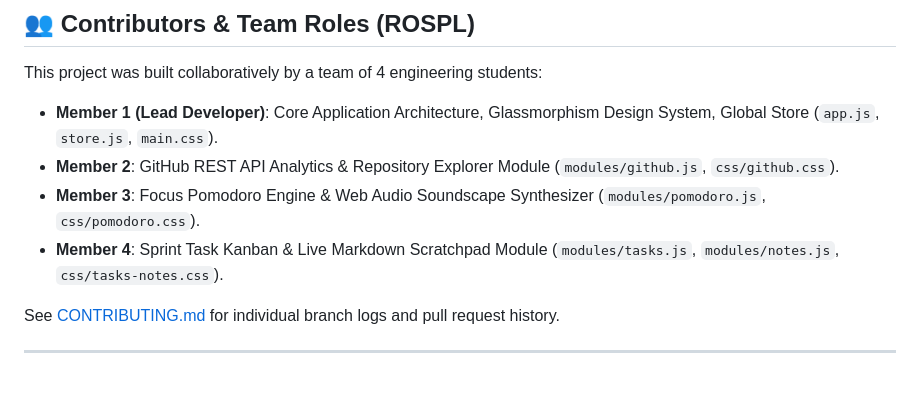
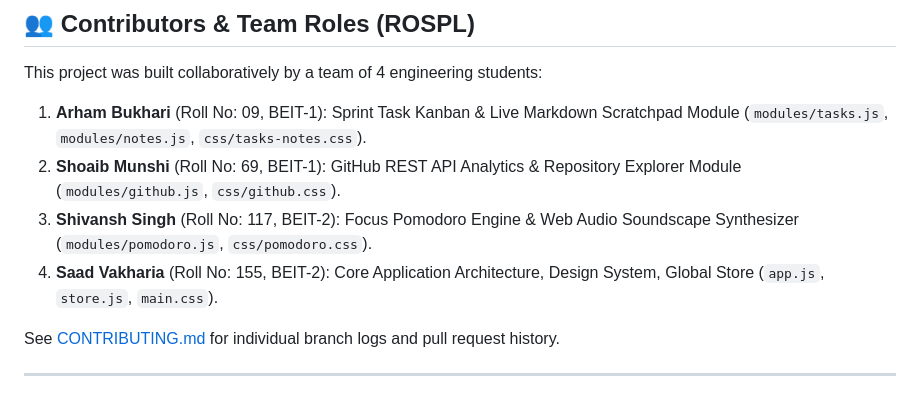
Before and after one commit to SaadVakharia/DevPulse, a Markdown page: README.md, the part around the change. GitHub-like rendering.

Commit message:
docs: list contributors in ascending roll number order

```diff
--- a/README.md
+++ b/README.md
@@ -93,10 +93,10 @@ DevPulse has **zero npm dependencies** and requires **no build step**. It runs n
 
 This project was built collaboratively by a team of 4 engineering students:
 
-- **Member 1 (Lead Developer)**: Core Application Architecture, Glassmorphism Design System, Global Store (`app.js`, `store.js`, `main.css`).
-- **Member 2**: GitHub REST API Analytics & Repository Explorer Module (`modules/github.js`, `css/github.css`).
-- **Member 3**: Focus Pomodoro Engine & Web Audio Soundscape Synthesizer (`modules/pomodoro.js`, `css/pomodoro.css`).
-- **Member 4**: Sprint Task Kanban & Live Markdown Scratchpad Module (`modules/tasks.js`, `modules/notes.js`, `css/tasks-notes.css`).
+1. **Arham Bukhari** (Roll No: 09, BEIT-1): Sprint Task Kanban & Live Markdown Scratchpad Module (`modules/tasks.js`, `modules/notes.js`, `css/tasks-notes.css`).
+2. **Shoaib Munshi** (Roll No: 69, BEIT-1): GitHub REST API Analytics & Repository Explorer Module (`modules/github.js`, `css/github.css`).
+3. **Shivansh Singh** (Roll No: 117, BEIT-2): Focus Pomodoro Engine & Web Audio Soundscape Synthesizer (`modules/pomodoro.js`, `css/pomodoro.css`).
+4. **Saad Vakharia** (Roll No: 155, BEIT-2): Core Application Architecture, Design System, Global Store (`app.js`, `store.js`, `main.css`).
 
 See [CONTRIBUTING.md](CONTRIBUTING.md) for individual branch logs and pull request history.
 
```
